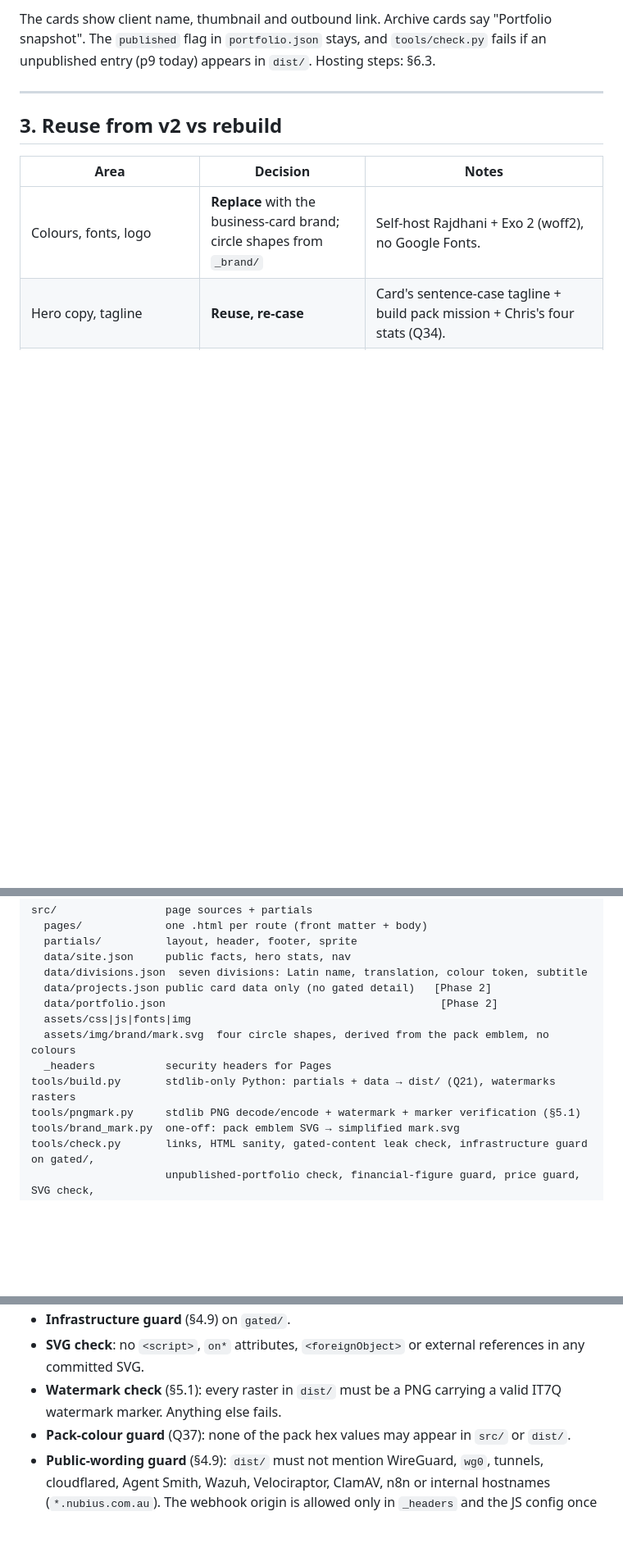
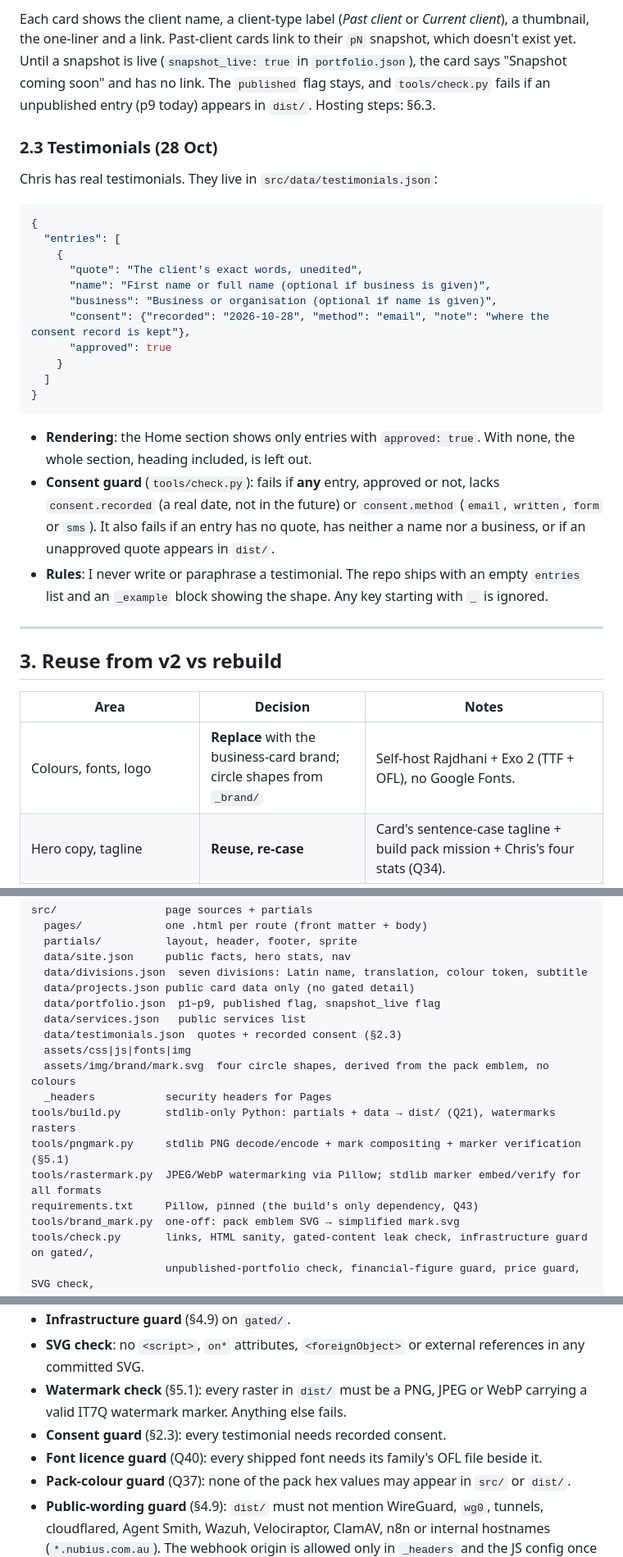
Before and after one commit to IT7Q/it7q-website, a Markdown page: PLAN.md, 3 parts joined by grey strips. Shown at 82% size. Drawn GitHub-style; blank space fills up the shorter version.

````diff
--- a/PLAN.md
+++ b/PLAN.md
@@ -339,5 +348,27 @@ One-liners for p2, p4 and p8 say little because the sources don't say what those
 
-The cards show client name, thumbnail and outbound link. Archive cards say "Portfolio snapshot". The `published` flag in `portfolio.json` stays, and `tools/check.py` fails if an unpublished entry (p9 today) appears in `dist/`. Hosting steps: §6.3.
+Each card shows the client name, a client-type label (*Past client* or *Current client*), a thumbnail, the one-liner and a link. Past-client cards link to their `pN` snapshot, which doesn't exist yet. Until a snapshot is live (`snapshot_live: true` in `portfolio.json`), the card says "Snapshot coming soon" and has no link. The `published` flag stays, and `tools/check.py` fails if an unpublished entry (p9 today) appears in `dist/`. Hosting steps: §6.3.
+
+### 2.3 Testimonials (28 Oct)
+
+Chris has real testimonials. They live in `src/data/testimonials.json`:
+
+```json
+{
+  "entries": [
+    {
+      "quote": "The client's exact words, unedited",
+      "name": "First name or full name (optional if business is given)",
+      "business": "Business or organisation (optional if name is given)",
+      "consent": {"recorded": "2026-10-28", "method": "email", "note": "where the consent record is kept"},
+      "approved": true
+    }
+  ]
+}
+```
+
+- **Rendering**: the Home section shows only entries with `approved: true`. With none, the whole section, heading included, is left out.
+- **Consent guard** (`tools/check.py`): fails if **any** entry, approved or not, lacks `consent.recorded` (a real date, not in the future) or `consent.method` (`email`, `written`, `form` or `sms`). It also fails if an entry has no quote, has neither a name nor a business, or if an unapproved quote appears in `dist/`.
+- **Rules**: I never write or paraphrase a testimonial. The repo ships with an empty `entries` list and an `_example` block showing the shape. Any key starting with `_` is ignored.
 
 ---
 
@@ -345,7 +376,7 @@ The cards show client name, thumbnail and outbound link. Archive cards say "Port
 
 | Area | Decision | Notes |
 |---|---|---|
-| Colours, fonts, logo | **Replace** with the business-card brand; circle shapes from `_brand/` | Self-host Rajdhani + Exo 2 (woff2), no Google Fonts. |
+| Colours, fonts, logo | **Replace** with the business-card brand; circle shapes from `_brand/` | Self-host Rajdhani + Exo 2 (TTF + OFL), no Google Fonts. |
 | Hero copy, tagline | **Reuse, re-case** | Card's sentence-case tagline + build pack mission + Chris's four stats (Q34). |
 | Division card / portfolio card design, nav, scroll animations | **Reuse, refactor** | `addEventListener` instead of inline `onclick` (strict CSP). Respect `prefers-reduced-motion`. |
 | v2 product list | **Mine for names only** | Folded into §2.1. v2 automations become the MENTIS services list. |
@@ -361,13 +392,17 @@ src/                 page sources + partials
   partials/          layout, header, footer, sprite
   data/site.json     public facts, hero stats, nav
   data/divisions.json  seven divisions: Latin name, translation, colour token, subtitle
-  data/projects.json public card data only (no gated detail)   [Phase 2]
-  data/portfolio.json                                           [Phase 2]
+  data/projects.json public card data only (no gated detail)
+  data/portfolio.json  p1–p9, published flag, snapshot_live flag
+  data/services.json   public services list
+  data/testimonials.json  quotes + recorded consent (§2.3)
   assets/css|js|fonts|img
   assets/img/brand/mark.svg  four circle shapes, derived from the pack emblem, no colours
   _headers           security headers for Pages
 tools/build.py       stdlib-only Python: partials + data → dist/ (Q21), watermarks rasters
-tools/pngmark.py     stdlib PNG decode/encode + watermark + marker verification (§5.1)
+tools/pngmark.py     stdlib PNG decode/encode + mark compositing + marker verification (§5.1)
+tools/rastermark.py  JPEG/WebP watermarking via Pillow; stdlib marker embed/verify for all formats
+requirements.txt     Pillow, pinned (the build's only dependency, Q43)
 tools/brand_mark.py  one-off: pack emblem SVG → simplified mark.svg
 tools/check.py       links, HTML sanity, gated-content leak check, infrastructure guard on gated/,
                      unpublished-portfolio check, financial-figure guard, price guard, SVG check,
@@ -388,7 +423,9 @@ _brand/              brand pack zips (git-ignored)
 - **Price guard** (Q28): the only `$` amount allowed in public files is SCUTUM's "from" price, kept as one named field in `projects.json`. Any other price in `src/` fails.
 - **Infrastructure guard** (§4.9) on `gated/`.
 - **SVG check**: no `<script>`, `on*` attributes, `<foreignObject>` or external references in any committed SVG.
-- **Watermark check** (§5.1): every raster in `dist/` must be a PNG carrying a valid IT7Q watermark marker. Anything else fails.
+- **Watermark check** (§5.1): every raster in `dist/` must be a PNG, JPEG or WebP carrying a valid IT7Q watermark marker. Anything else fails.
+- **Consent guard** (§2.3): every testimonial needs recorded consent.
+- **Font licence guard** (Q40): every shipped font needs its family's OFL file beside it.
 - **Pack-colour guard** (Q37): none of the pack hex values may appear in `src/` or `dist/`.
 - **Public-wording guard** (§4.9): `dist/` must not mention WireGuard, `wg0`, tunnels, cloudflared, Agent Smith, Wazuh, Velociraptor, ClamAV, n8n or internal hostnames (`*.nubius.com.au`). The webhook origin is allowed only in `_headers` and the JS config once Phase 3 adds it.
 
````
Also changed, not shown: other parts of PLAN.md (+60 -41 lines).
